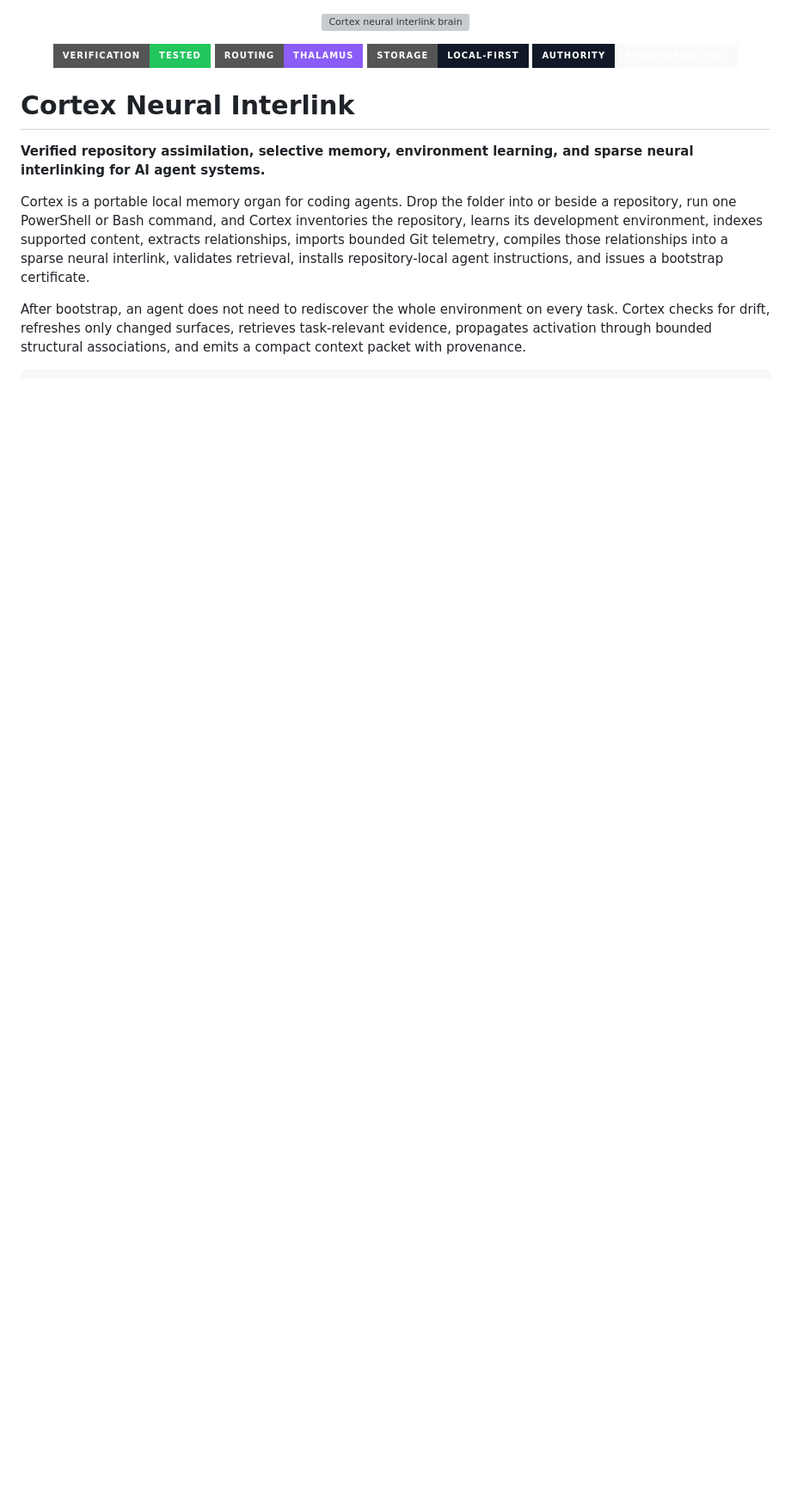
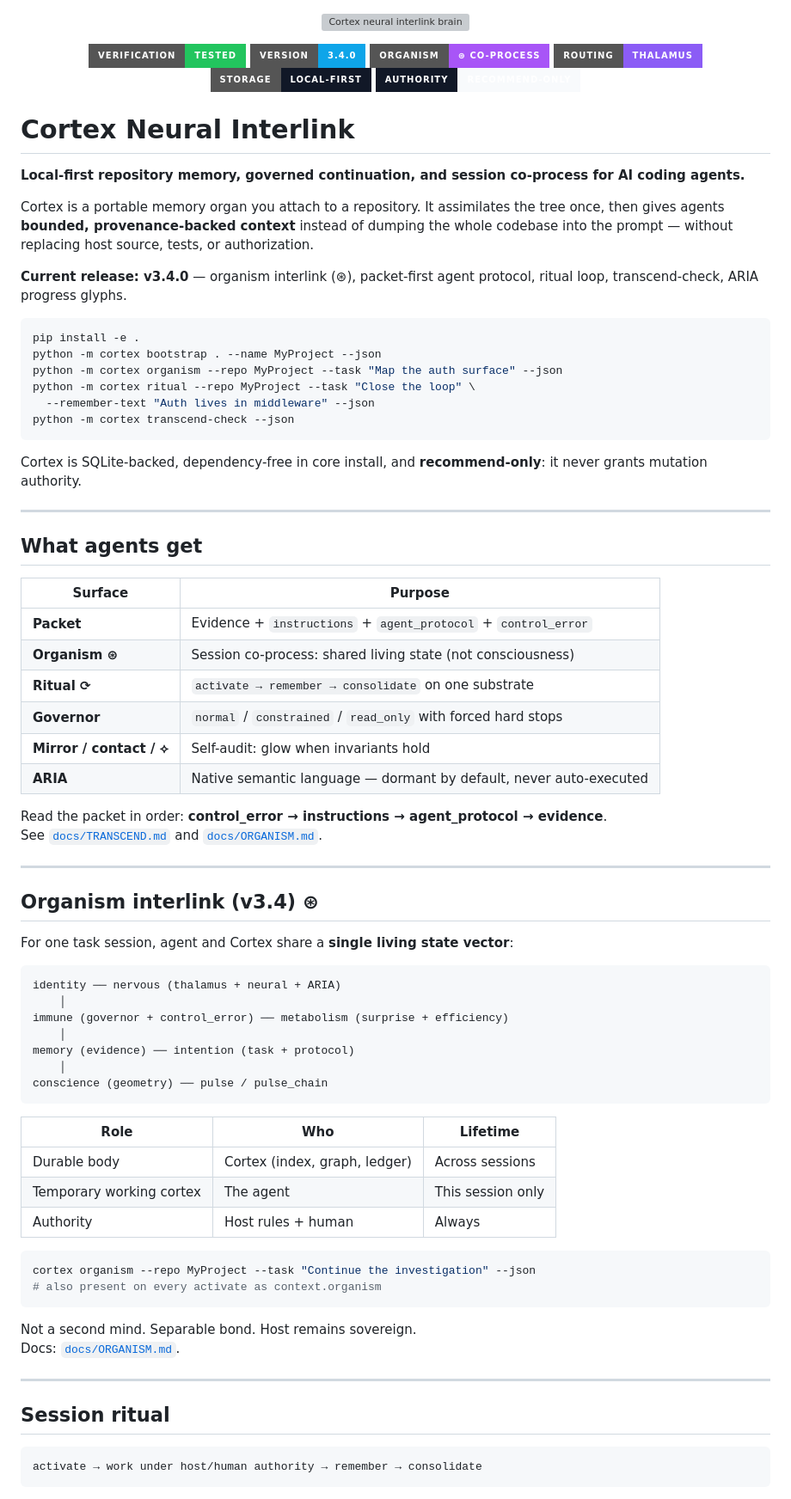
Before and after one commit to jacksonjp0311-gif/Cortex, a Markdown page: README.md, the part around one of its changes. Shown at 86% size. GitHub-like rendering; badges without logos; blank space fills up the shorter version; grey boxes are pictures that could not be loaded.

````diff
--- a/README.md
+++ b/README.md
@@ -4,6 +4,8 @@
 
 <p align="center">
   <a href="https://github.com/jacksonjp0311-gif/Cortex/actions"><img src="https://img.shields.io/badge/verification-tested-22c55e?style=for-the-badge" alt="Tests verified" /></a>
+  <img src="https://img.shields.io/badge/version-3.4.0-0ea5e9?style=for-the-badge" alt="v3.4.0" />
+  <img src="https://img.shields.io/badge/organism-⊛_co--process-a855f7?style=for-the-badge" alt="Organism co-process" />
   <img src="https://img.shields.io/badge/routing-Thalamus-8b5cf6?style=for-the-badge" alt="Thalamus routing" />
   <img src="https://img.shields.io/badge/storage-local--first-111827?style=for-the-badge" alt="Local first" />
   <img src="https://img.shields.io/badge/authority-recommend--only-f8fafc?style=for-the-badge&labelColor=111827" alt="Recommend only" />
@@ -11,8 +13,74 @@
 
 # Cortex Neural Interlink
 
-**Verified repository assimilation, selective memory, environment learning, and sparse neural interlinking for AI agent systems.**
+**Local-first repository memory, governed continuation, and session co-process for AI coding agents.**
 
-Cortex is a portable local memory organ for coding agents. Drop the folder into or beside a repository, run one PowerShell or Bash command, and Cortex inventories the repository, learns its development environment, indexes supported content, extracts relationships, imports bounded Git telemetry, compiles those relationships into a sparse neural interlink, validates retrieval, installs repository-local agent instructions, and issues a bootstrap certificate.
+Cortex is a portable memory organ you attach to a repository. It assimilates the tree once, then gives agents **bounded, provenance-backed context** instead of dumping the whole codebase into the prompt — without replacing host source, tests, or authorization.
 
-After bootstrap, an agent does not need to rediscover the whole environment on every task. Cortex checks for drift, refreshes only changed surfaces, retrieves task-relevant evidence, propagates activation through bounded structural associations, and emits a compact context packet with provenance.
+**Current release: v3.4.0** — organism interlink (⊛), packet-first agent protocol, ritual loop, transcend-check, ARIA progress glyphs.
+
+```bash
+pip install -e .
+python -m cortex bootstrap . --name MyProject --json
+python -m cortex organism --repo MyProject --task "Map the auth surface" --json
+python -m cortex ritual --repo MyProject --task "Close the loop" \
+  --remember-text "Auth lives in middleware" --json
+python -m cortex transcend-check --json
+```
+
+Cortex is SQLite-backed, dependency-free in core install, and **recommend-only**: it never grants mutation authority.
+
+---
+
+## What agents get
+
+| Surface | Purpose |
+|---|---|
+| **Packet** | Evidence + `instructions` + `agent_protocol` + `control_error` |
+| **Organism ⊛** | Session co-process: shared living state (not consciousness) |
+| **Ritual ⟳** | `activate → remember → consolidate` on one substrate |
+| **Governor** | `normal` / `constrained` / `read_only` with forced hard stops |
+| **Mirror / contact / ⟡** | Self-audit: glow when invariants hold |
+| **ARIA** | Native semantic language — dormant by default, never auto-executed |
+
+Read the packet in order: **control_error → instructions → agent_protocol → evidence**.
+See [`docs/TRANSCEND.md`](docs/TRANSCEND.md) and [`docs/ORGANISM.md`](docs/ORGANISM.md).
+
+---
+
+## Organism interlink (v3.4) ⊛
+
+For one task session, agent and Cortex share a **single living state vector**:
+
+```text
+identity ── nervous (thalamus + neural + ARIA)
+    │
+immune (governor + control_error) ── metabolism (surprise + efficiency)
+    │
+memory (evidence) ── intention (task + protocol)
+    │
+conscience (geometry) ── pulse / pulse_chain
+```
+
+| Role | Who | Lifetime |
+|---|---|---|
+| Durable body | Cortex (index, graph, ledger) | Across sessions |
+| Temporary working cortex | The agent | This session only |
+| Authority | Host rules + human | Always |
+
+```bash
+cortex organism --repo MyProject --task "Continue the investigation" --json
+# also present on every activate as context.organism
+```
+
+Not a second mind. Separable bond. Host remains sovereign.
+Docs: [`docs/ORGANISM.md`](docs/ORGANISM.md).
+
+---
+
+## Session ritual
+
+```text
+activate → work under host/human authority → remember → consolidate
+```
+
````
Also changed, not shown: other parts of README.md (+125 -129 lines).
